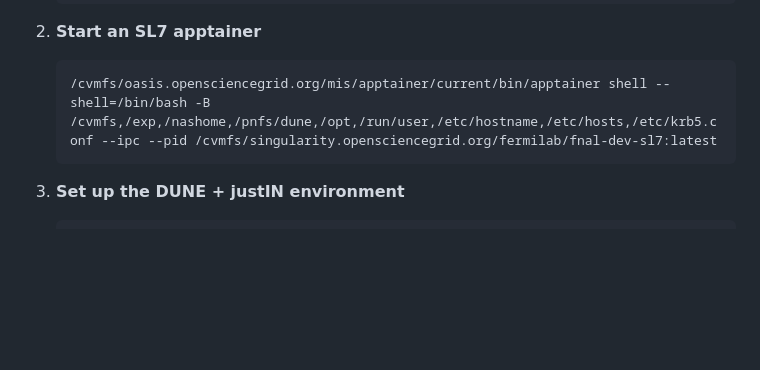
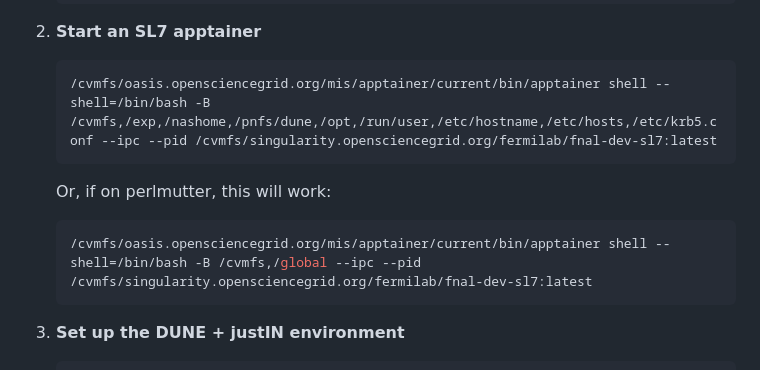
Before and after one commit to SFBayLaser/dune-justin, a Markdown page: README.md, the part around the change. GitHub-like rendering; blank space fills up the shorter version.

Commit message:
add app instruction for perlmutter

````diff
--- a/README.md
+++ b/README.md
@@ -185,6 +185,11 @@ first time (see the discussion in the justin tutorial).
    /cvmfs/oasis.opensciencegrid.org/mis/apptainer/current/bin/apptainer shell --shell=/bin/bash -B /cvmfs,/exp,/nashome,/pnfs/dune,/opt,/run/user,/etc/hostname,/etc/hosts,/etc/krb5.conf --ipc --pid /cvmfs/singularity.opensciencegrid.org/fermilab/fnal-dev-sl7:latest
    ```
 
+   Or, if on perlmutter, this will work:
+   ```bash
+   /cvmfs/oasis.opensciencegrid.org/mis/apptainer/current/bin/apptainer shell --shell=/bin/bash -B /cvmfs,/global --ipc --pid /cvmfs/singularity.opensciencegrid.org/fermilab/fnal-dev-sl7:latest
+   ```
+
 3. **Set up the DUNE + justIN environment**
    ```bash
    source /cvmfs/dune.opensciencegrid.org/products/dune/setup_dune.sh
````
